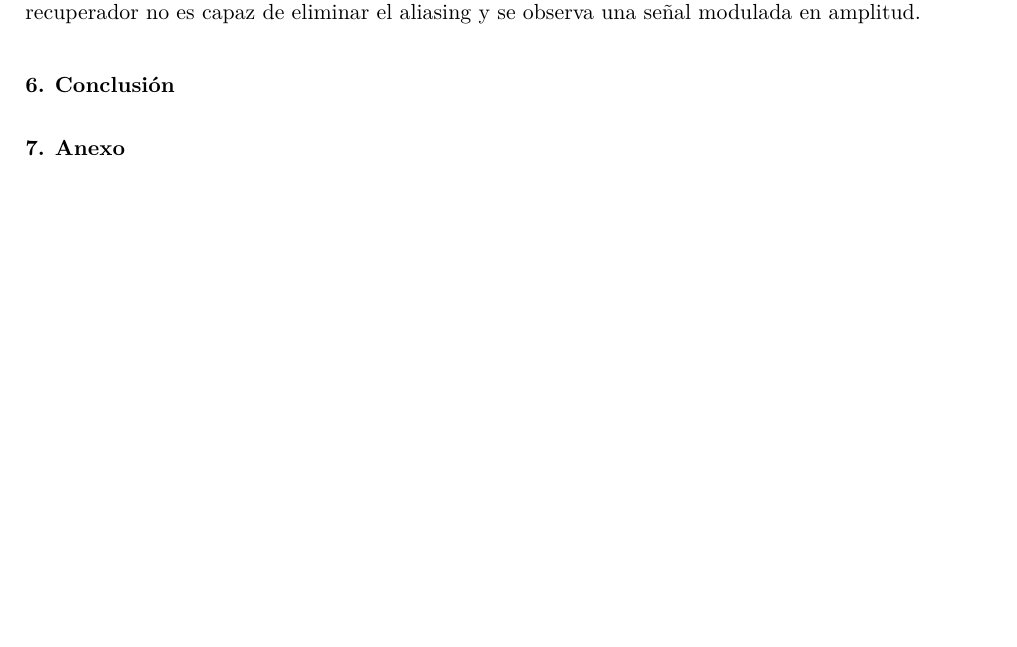
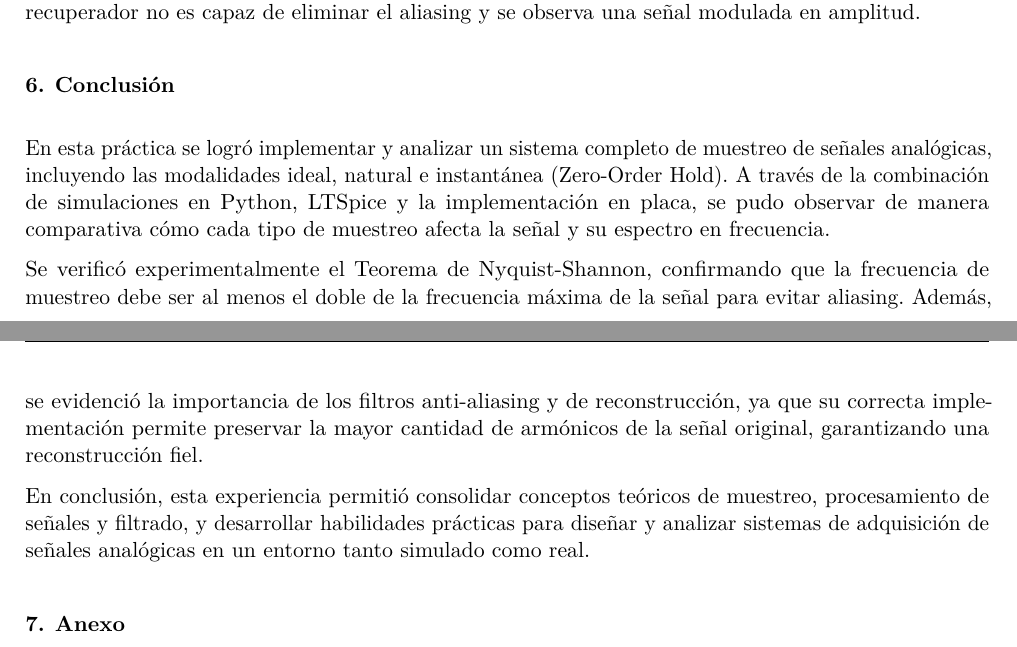
Before and after one commit to ramibelsito/ASSD---Simulador-de-Muestreo, a LaTeX document (Informe/main.tex, which reads Informe/Secciones/conclusion.tex): part of page 9 of 9 before the commit and two parts of pages 9 and 10 of 10 after it, the two joined at a grey line, cut so that both start at the same text, the shorter picture padded with empty space. Compiled offline with pdfLaTeX.

Commit message:
con conclusion

```diff
--- a/Informe/Secciones/conclusion.tex
+++ b/Informe/Secciones/conclusion.tex
@@ -0,0 +1,20 @@
+En esta práctica se logró implementar y analizar un sistema
+completo de muestreo de señales analógicas, incluyendo las
+modalidades ideal, natural e instantánea (Zero-Order Hold).
+A través de la combinación de simulaciones en Python, LTSpice y
+la implementación en placa, se pudo observar de manera comparativa cómo
+cada tipo de muestreo afecta la señal y su espectro en frecuencia.
+
+Se verificó experimentalmente el Teorema de Nyquist-Shannon,
+confirmando que la frecuencia de muestreo debe ser al menos el
+doble de la frecuencia máxima de la señal para evitar aliasing.
+Además, se evidenció la importancia de los filtros anti-aliasing y
+de reconstrucción, ya que su correcta implementación permite preservar
+la mayor cantidad de armónicos de la señal original, garantizando una
+reconstrucción fiel.
+
+
+En conclusión, esta experiencia permitió consolidar conceptos teóricos de muestreo,
+procesamiento de señales y filtrado, y desarrollar habilidades prácticas para
+diseñar y analizar sistemas de adquisición de señales analógicas en un entorno
+tanto simulado como real.
```
Also changed, not shown: Informe/Secciones/seccion2.tex (+2 -0 lines), Informe/main.pdf, 6 other files.
